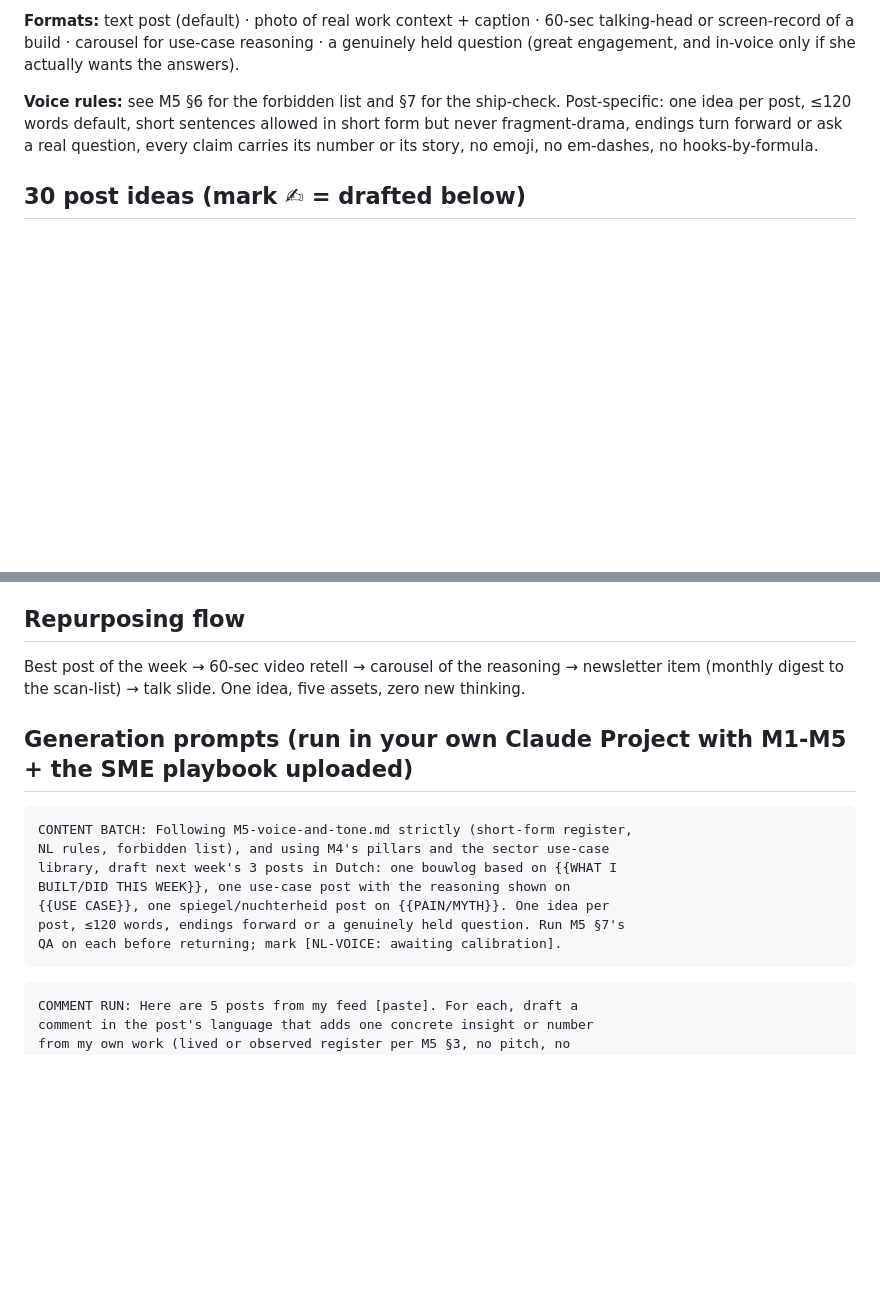
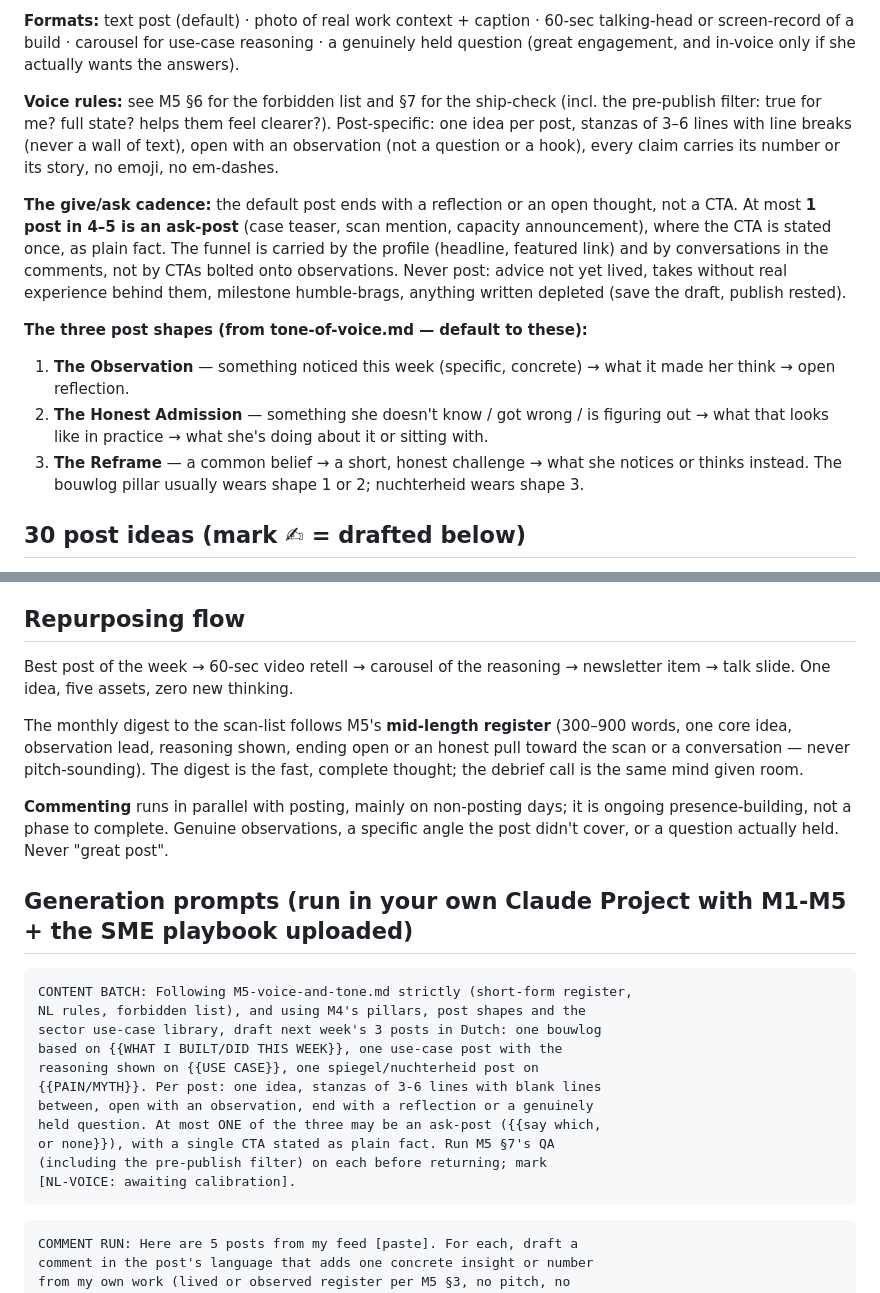
Before and after one commit to OVM-code/AIScoaching, a Markdown page: 04-marketing/M4-content-engine.md, 2 parts joined by grey strips. Rendered like a GitHub page; blank space fills up the shorter version.

````diff
--- a/04-marketing/M4-content-engine.md
+++ b/04-marketing/M4-content-engine.md
@@ -12,7 +12,15 @@
 
 **Formats:** text post (default) · photo of real work context + caption · 60-sec talking-head or screen-record of a build · carousel for use-case reasoning · a genuinely held question (great engagement, and in-voice only if she actually wants the answers).
 
-**Voice rules:** see M5 §6 for the forbidden list and §7 for the ship-check. Post-specific: one idea per post, ≤120 words default, short sentences allowed in short form but never fragment-drama, endings turn forward or ask a real question, every claim carries its number or its story, no emoji, no em-dashes, no hooks-by-formula.
+**Voice rules:** see M5 §6 for the forbidden list and §7 for the ship-check (incl. the pre-publish filter: true for me? full state? helps them feel clearer?). Post-specific: one idea per post, stanzas of 3–6 lines with line breaks (never a wall of text), open with an observation (not a question or a hook), every claim carries its number or its story, no emoji, no em-dashes.
+
+**The give/ask cadence:** the default post ends with a reflection or an open thought, not a CTA. At most **1 post in 4–5 is an ask-post** (case teaser, scan mention, capacity announcement), where the CTA is stated once, as plain fact. The funnel is carried by the profile (headline, featured link) and by conversations in the comments, not by CTAs bolted onto observations. Never post: advice not yet lived, takes without real experience behind them, milestone humble-brags, anything written depleted (save the draft, publish rested).
+
+**The three post shapes (from tone-of-voice.md — default to these):**
+1. **The Observation** — something noticed this week (specific, concrete) → what it made her think → open reflection.
+2. **The Honest Admission** — something she doesn't know / got wrong / is figuring out → what that looks like in practice → what she's doing about it or sitting with.
+3. **The Reframe** — a common belief → a short, honest challenge → what she notices or thinks instead.
+The bouwlog pillar usually wears shape 1 or 2; nuchterheid wears shape 3.
 
 ## 30 post ideas (mark ✍ = drafted below)
 
@@ -50,18 +79,26 @@
 
 ## Repurposing flow
 
-Best post of the week → 60-sec video retell → carousel of the reasoning → newsletter item (monthly digest to the scan-list) → talk slide. One idea, five assets, zero new thinking.
+Best post of the week → 60-sec video retell → carousel of the reasoning → newsletter item → talk slide. One idea, five assets, zero new thinking.
+
+The monthly digest to the scan-list follows M5's **mid-length register** (300–900 words, one core idea, observation lead, reasoning shown, ending open or an honest pull toward the scan or a conversation — never pitch-sounding). The digest is the fast, complete thought; the debrief call is the same mind given room.
+
+**Commenting** runs in parallel with posting, mainly on non-posting days; it is ongoing presence-building, not a phase to complete. Genuine observations, a specific angle the post didn't cover, or a question actually held. Never "great post".
 
 ## Generation prompts (run in your own Claude Project with M1-M5 + the SME playbook uploaded)
 
 ```
 CONTENT BATCH: Following M5-voice-and-tone.md strictly (short-form register,
-NL rules, forbidden list), and using M4's pillars and the sector use-case
-library, draft next week's 3 posts in Dutch: one bouwlog based on {{WHAT I
-BUILT/DID THIS WEEK}}, one use-case post with the reasoning shown on
-{{USE CASE}}, one spiegel/nuchterheid post on {{PAIN/MYTH}}. One idea per
-post, ≤120 words, endings forward or a genuinely held question. Run M5 §7's
-QA on each before returning; mark [NL-VOICE: awaiting calibration].
+NL rules, forbidden list), and using M4's pillars, post shapes and the
+sector use-case library, draft next week's 3 posts in Dutch: one bouwlog
+based on {{WHAT I BUILT/DID THIS WEEK}}, one use-case post with the
+reasoning shown on {{USE CASE}}, one spiegel/nuchterheid post on
+{{PAIN/MYTH}}. Per post: one idea, stanzas of 3-6 lines with blank lines
+between, open with an observation, end with a reflection or a genuinely
+held question. At most ONE of the three may be an ask-post ({{say which,
+or none}}), with a single CTA stated as plain fact. Run M5 §7's QA
+(including the pre-publish filter) on each before returning; mark
+[NL-VOICE: awaiting calibration].
 ```
 ```
 COMMENT RUN: Here are 5 posts from my feed [paste]. For each, draft a
````
Also changed, not shown: other parts of 04-marketing/M4-content-engine.md (+39 -18 lines), 04-marketing/M3-gtm-90-day-plan.md (+1 -1 lines), 04-marketing/M5-voice-and-tone.md (+12 -2 lines).
